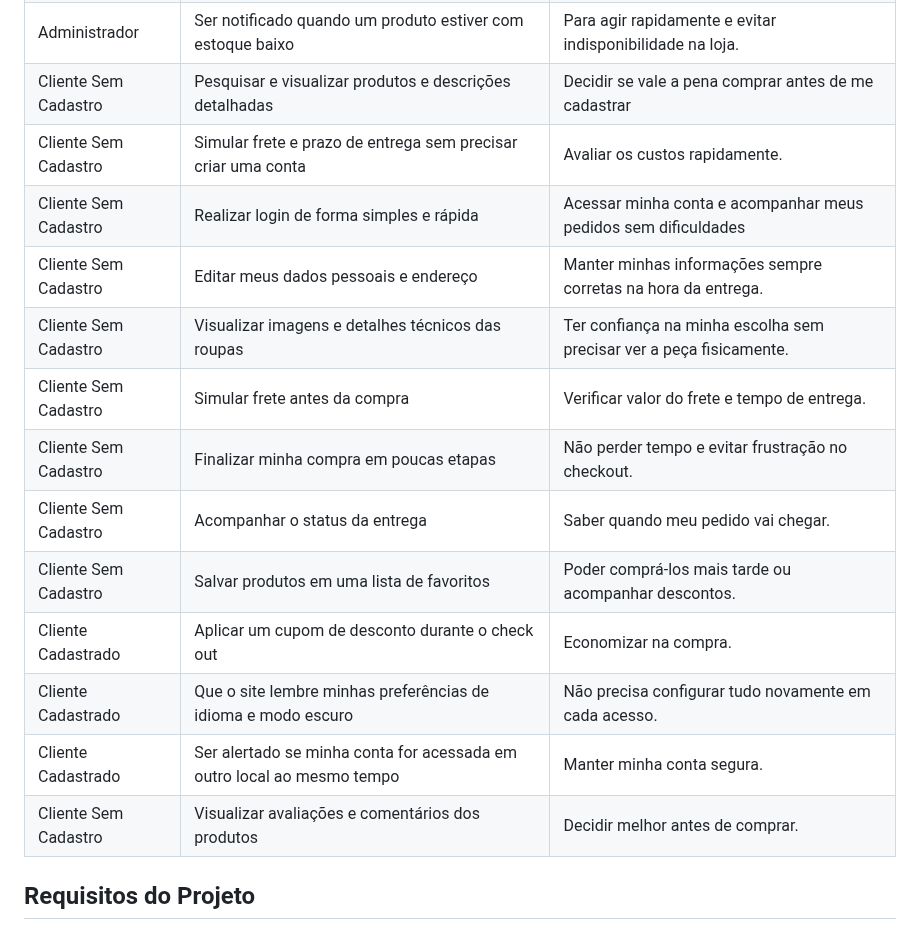
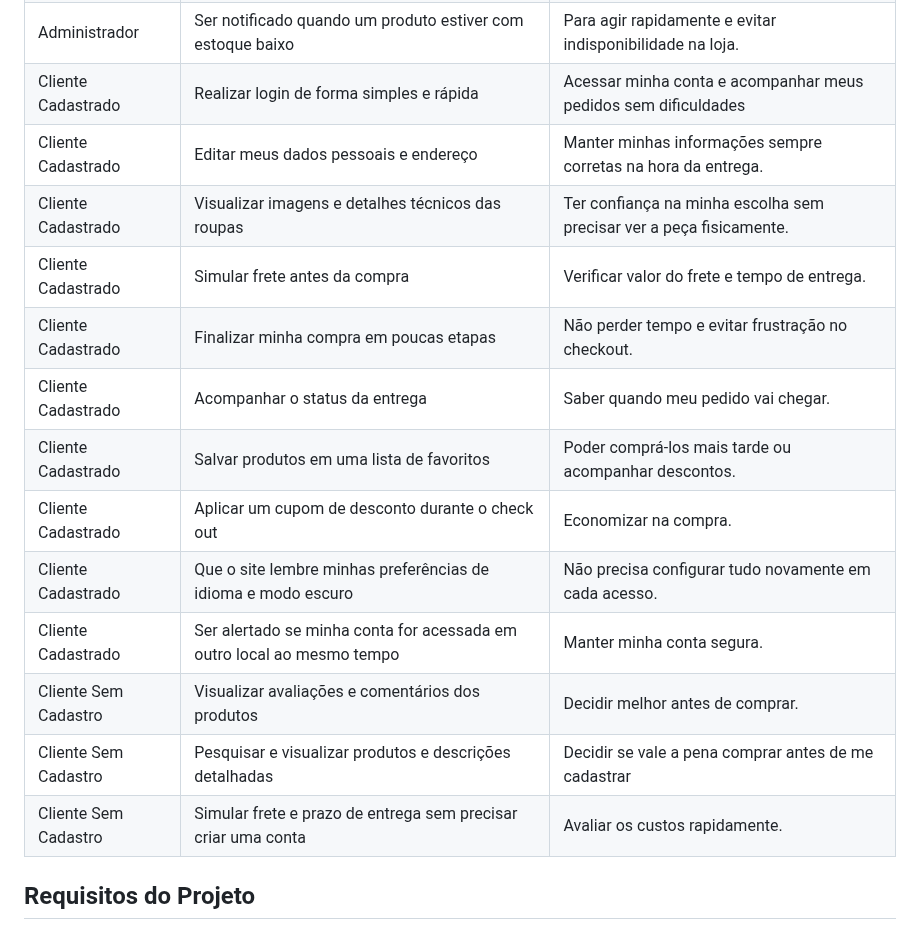
Before and after one commit to ICEI-PUC-Minas-PMV-ADS/pmv-ads-2025-2-e1-proj-web-t8-loja-online, a Markdown page: documentos/02-Especificação do Projeto.md, the part around the change. Drawn GitHub-style.

```diff
--- a/documentos/02-Especificação do Projeto.md
+++ b/documentos/02-Especificação do Projeto.md
@@ -67,19 +67,19 @@ Acesso a imagens, informações detalhadas dos produtos.</td>
 | Administrador | Aplicar promoções e descontos em produtos ou categorias | Aumentar as vendas em períodos estratégicos. |
 | Administrador | Controlar permissões de acesso de outros colaboradores | Garantir a segurança das informações da loja. |
 | Administrador | Ser notificado quando um produto estiver com estoque baixo | Para agir rapidamente e evitar indisponibilidade na loja. |
-| Cliente Sem Cadastro | Pesquisar e visualizar produtos e descrições detalhadas | Decidir se vale a pena comprar antes de me cadastrar |
-| Cliente Sem Cadastro | Simular frete e prazo de entrega sem precisar criar uma conta | Avaliar os custos rapidamente. |
-| Cliente Sem Cadastro | Realizar login de forma simples e rápida | Acessar minha conta e acompanhar meus pedidos sem dificuldades |
-| Cliente Sem Cadastro | Editar meus dados pessoais e endereço| Manter minhas informações sempre corretas na hora da entrega. |
-| Cliente Sem Cadastro | Visualizar imagens e detalhes técnicos das roupas | Ter confiança na minha escolha sem precisar ver a peça fisicamente. |
-| Cliente Sem Cadastro | Simular frete antes da compra | Verificar valor do frete e tempo de entrega. |
-| Cliente Sem Cadastro | Finalizar minha compra em poucas etapas | Não perder tempo e evitar frustração no checkout. |
-| Cliente Sem Cadastro | Acompanhar o status da entrega | Saber quando meu pedido vai chegar. |
-| Cliente Sem Cadastro | Salvar produtos em uma lista de favoritos | Poder comprá-los mais tarde ou acompanhar descontos. |
+| Cliente Cadastrado | Realizar login de forma simples e rápida | Acessar minha conta e acompanhar meus pedidos sem dificuldades |
+| Cliente Cadastrado | Editar meus dados pessoais e endereço| Manter minhas informações sempre corretas na hora da entrega. |
+| Cliente Cadastrado | Visualizar imagens e detalhes técnicos das roupas | Ter confiança na minha escolha sem precisar ver a peça fisicamente. |
+| Cliente Cadastrado | Simular frete antes da compra | Verificar valor do frete e tempo de entrega. |
+| Cliente Cadastrado | Finalizar minha compra em poucas etapas | Não perder tempo e evitar frustração no checkout. |
+| Cliente Cadastrado | Acompanhar o status da entrega | Saber quando meu pedido vai chegar. |
+| Cliente Cadastrado | Salvar produtos em uma lista de favoritos | Poder comprá-los mais tarde ou acompanhar descontos. |
 | Cliente Cadastrado | Aplicar um cupom de desconto durante o check out | Economizar na compra. |
 | Cliente Cadastrado | Que o site lembre minhas preferências de idioma e modo escuro | Não precisa configurar tudo novamente em cada acesso. |
 | Cliente Cadastrado | Ser alertado se minha conta for acessada em outro local ao mesmo tempo | Manter minha conta segura. |
 | Cliente Sem Cadastro | Visualizar avaliações e comentários dos produtos | Decidir melhor antes de comprar. |
+| Cliente Sem Cadastro | Pesquisar e visualizar produtos e descrições detalhadas | Decidir se vale a pena comprar antes de me cadastrar |
+| Cliente Sem Cadastro | Simular frete e prazo de entrega sem precisar criar uma conta | Avaliar os custos rapidamente. |
 
 
 
```
